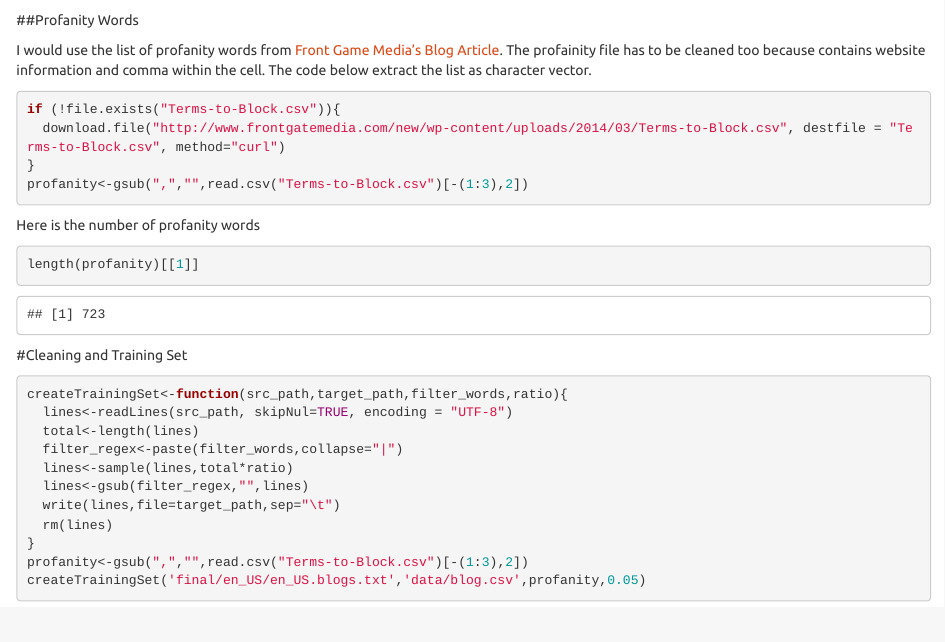
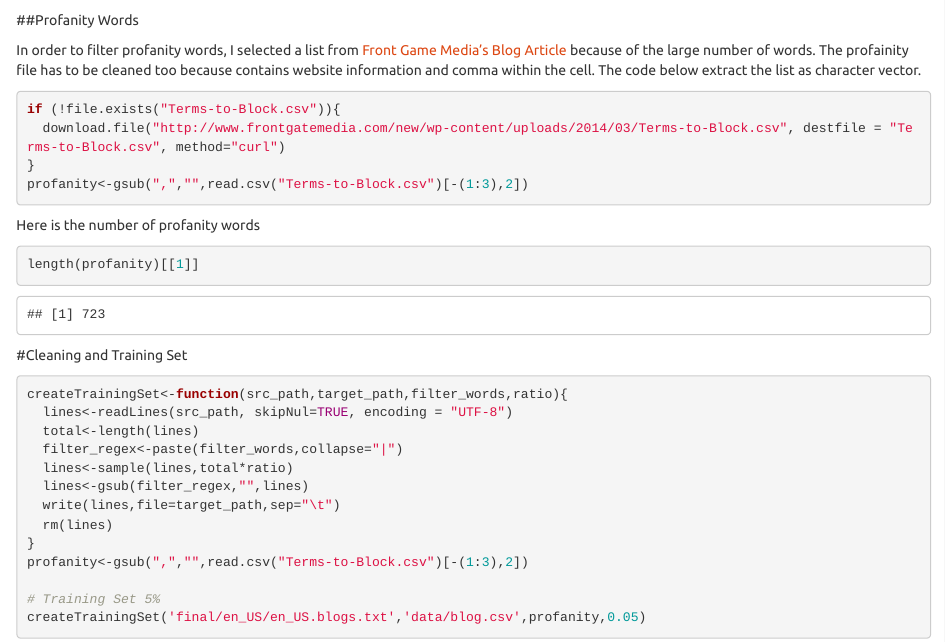
Before and after one commit to kiichi/CourseraDataScienceCapstone, an R Markdown document (MilestoneReport.Rmd): the page in a window 1100 px wide, from 680 px down. Rendered offline with R 4.5, knitr and Pandoc, with nearby package versions; some code elsewhere in the file could not run offline.

Commit message:
description change

````diff
--- a/MilestoneReport.Rmd
+++ b/MilestoneReport.Rmd
@@ -70,7 +70,7 @@ showFileSummary('final/en_US/en_US.twitter.txt')
 
 ##Profanity Words
 
-I would use the list of profanity words from [Front Game Media's Blog Article](http://www.frontgatemedia.com/a-list-of-723-bad-words-to-blacklist-and-how-to-use-facebooks-moderation-tool/). The profainity file has to be cleaned too because contains website information and comma within the cell. The code below extract the list as character vector.
+In order to filter profanity words, I selected a list from [Front Game Media's Blog Article](http://www.frontgatemedia.com/a-list-of-723-bad-words-to-blacklist-and-how-to-use-facebooks-moderation-tool/) because of the large number of words. The profainity file has to be cleaned too because contains website information and comma within the cell. The code below extract the list as character vector.
 
 ```{r}
 if (!file.exists("Terms-to-Block.csv")){
@@ -98,6 +98,8 @@ createTrainingSet<-function(src_path,target_path,filter_words,ratio){
   rm(lines)
 }
 profanity<-gsub(",","",read.csv("Terms-to-Block.csv")[-(1:3),2])
+
+# Training Set 5%
 createTrainingSet('final/en_US/en_US.blogs.txt','data/blog.csv',profanity,0.05)
 createTrainingSet('final/en_US/en_US.news.txt','data/news.csv',profanity,0.05)
 createTrainingSet('final/en_US/en_US.twitter.txt','data/twitter.csv',profanity,0.05)
````
Also changed, not shown: MilestoneReport.Rmd (2 more changed lines).
